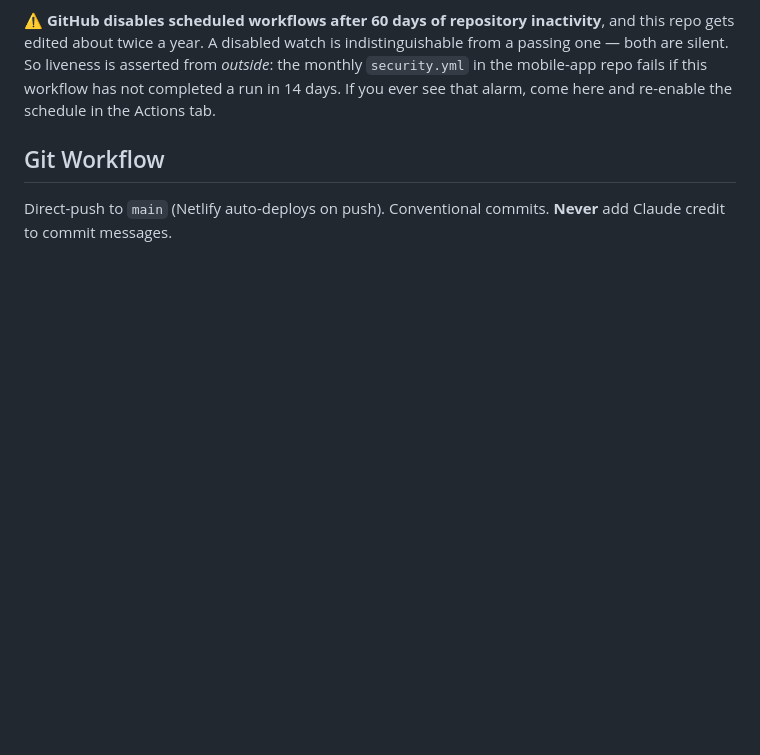
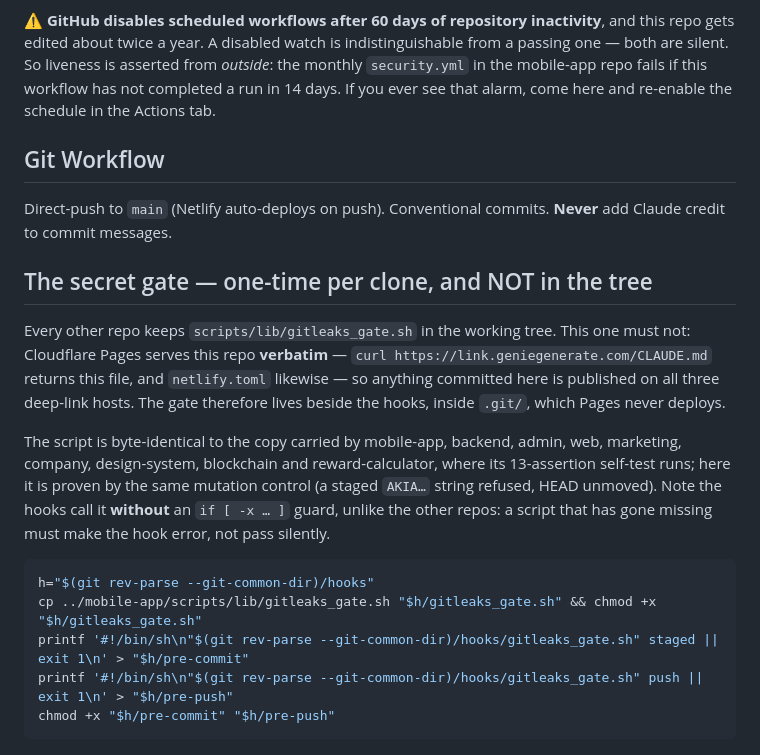
Before and after one commit to geniegenerate/hosting, a Markdown page: CLAUDE.md, the part around the change. Rendered like a GitHub page; blank space fills up the shorter version.

Commit message:
docs: the secret gate lives in .git/ here, because Pages serves this repo verbatim
Five of the ten repos had no secret gate; this one now has it, but not in the tree.
Cloudflare Pages serves every file in this repo as-is — `curl link.geniegenerate.com/CLAUDE.md`
returns this file, and netlify.toml likewise — so committing scripts/lib/gitleaks_gate.sh
would publish dev tooling on all three deep-link hosts. It lives beside the hooks in
.git/ instead, which Pages never deploys, and the hooks call it without an `if [ -x … ]`
guard: here a missing script must make the hook error rather than pass silently.

Proven in place: a staged AKIA-shaped string is refused with a real gitleaks finding,
clean content passes, and with the script removed the hook exits non-zero.

````diff
--- a/CLAUDE.md
+++ b/CLAUDE.md
@@ -152,3 +152,25 @@ here and re-enable the schedule in the Actions tab.
 ## Git Workflow
 
 Direct-push to `main` (Netlify auto-deploys on push). Conventional commits. **Never** add Claude credit to commit messages.
+
+## The secret gate — one-time per clone, and NOT in the tree
+
+Every other repo keeps `scripts/lib/gitleaks_gate.sh` in the working tree. This one must not:
+Cloudflare Pages serves this repo **verbatim** — `curl https://link.geniegenerate.com/CLAUDE.md`
+returns this file, and `netlify.toml` likewise — so anything committed here is published on all
+three deep-link hosts. The gate therefore lives beside the hooks, inside `.git/`, which Pages
+never deploys.
+
+The script is byte-identical to the copy carried by mobile-app, backend, admin, web, marketing,
+company, design-system, blockchain and reward-calculator, where its 13-assertion self-test runs;
+here it is proven by the same mutation control (a staged `AKIA…` string refused, HEAD unmoved).
+Note the hooks call it **without** an `if [ -x … ]` guard, unlike the other repos: a script that
+has gone missing must make the hook error, not pass silently.
+
+```bash
+h="$(git rev-parse --git-common-dir)/hooks"
+cp ../mobile-app/scripts/lib/gitleaks_gate.sh "$h/gitleaks_gate.sh" && chmod +x "$h/gitleaks_gate.sh"
+printf '#!/bin/sh\n"$(git rev-parse --git-common-dir)/hooks/gitleaks_gate.sh" staged || exit 1\n' > "$h/pre-commit"
+printf '#!/bin/sh\n"$(git rev-parse --git-common-dir)/hooks/gitleaks_gate.sh" push || exit 1\n' > "$h/pre-push"
+chmod +x "$h/pre-commit" "$h/pre-push"
+```
````
